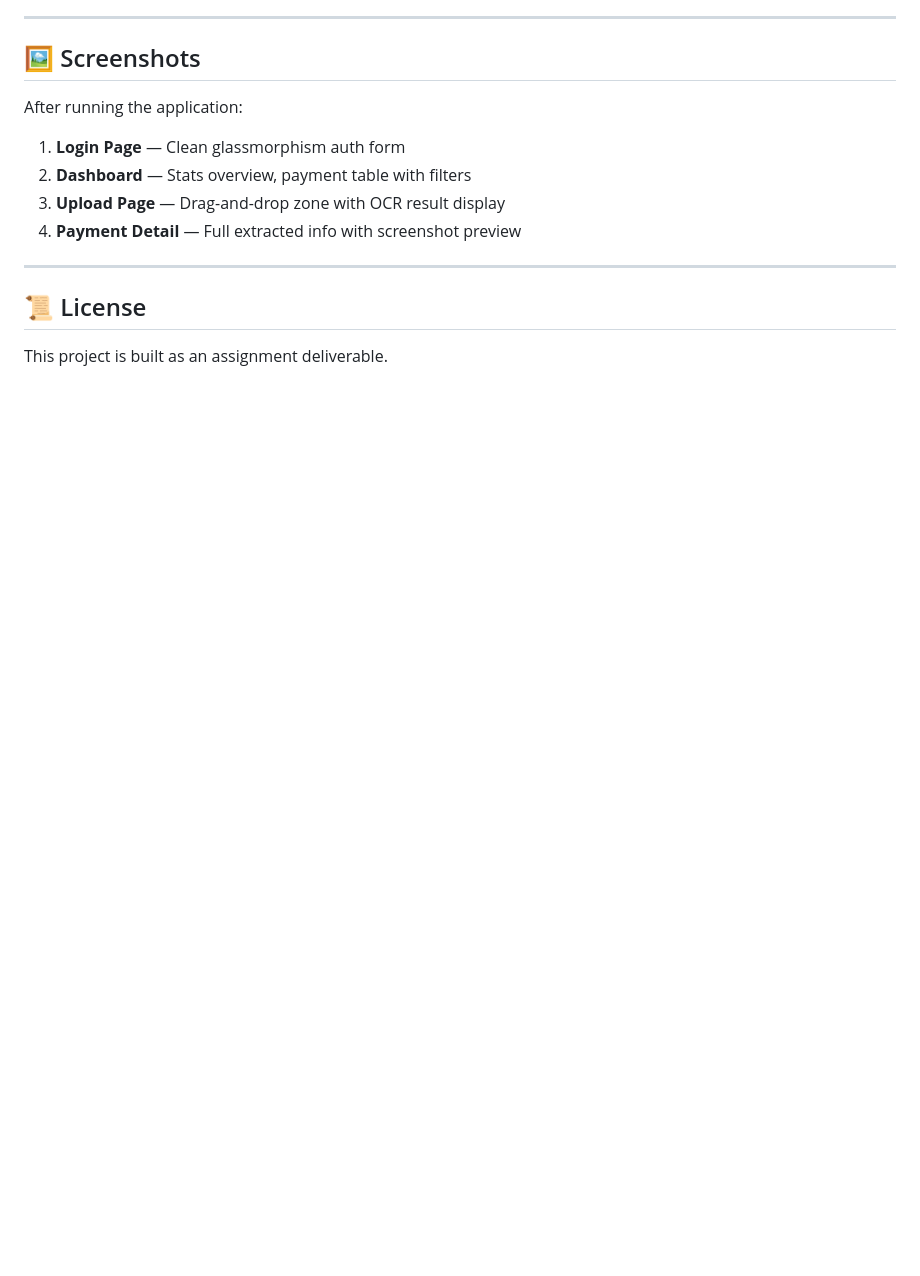
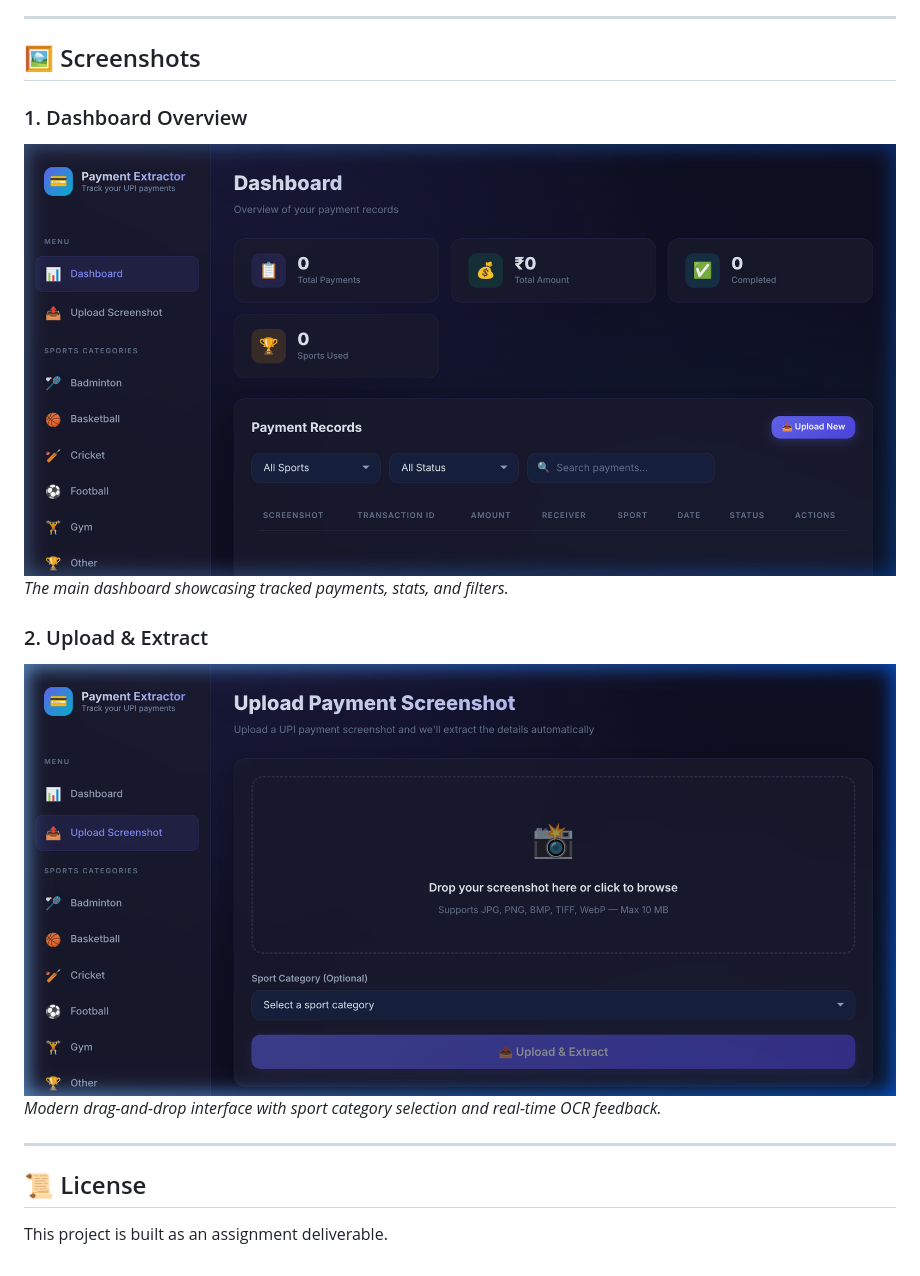
Before and after one commit to narayannikhil/Payment-Details-Extractor, a Markdown page: README.md, the part around the change. Drawn GitHub-style; blank space fills up the shorter version.

Commit message:
Update README with screenshots

```diff
--- a/README.md
+++ b/README.md
@@ -198,12 +198,13 @@ docker-compose up --build
 
 ## 🖼️ Screenshots
 
-After running the application:
+### 1. Dashboard Overview
+![Dashboard](media/dashboard.png)
+*The main dashboard showcasing tracked payments, stats, and filters.*
 
-1. **Login Page** — Clean glassmorphism auth form
-2. **Dashboard** — Stats overview, payment table with filters
-3. **Upload Page** — Drag-and-drop zone with OCR result display
-4. **Payment Detail** — Full extracted info with screenshot preview
+### 2. Upload & Extract
+![Upload Page](media/upload.png)
+*Modern drag-and-drop interface with sport category selection and real-time OCR feedback.*
 
 ---
 
```
